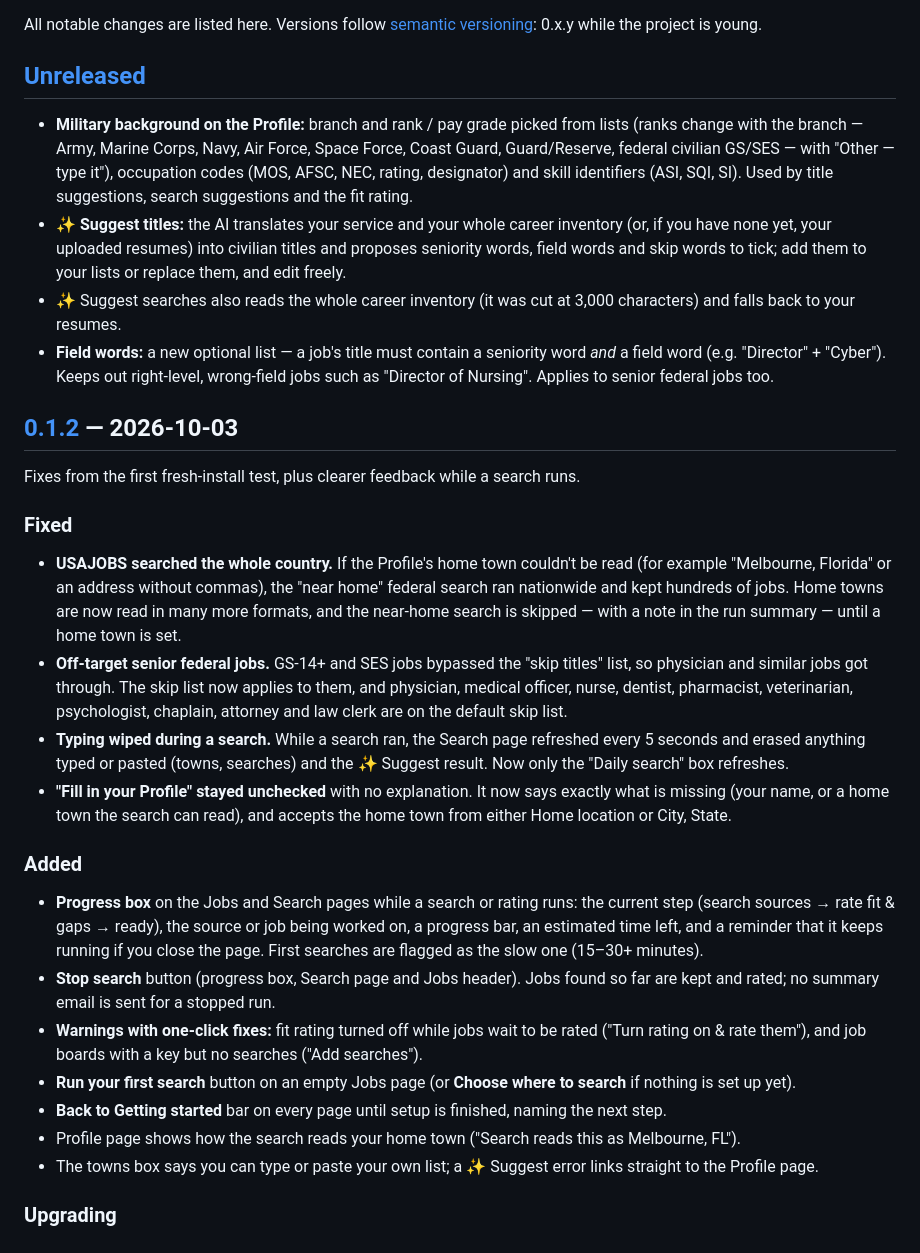
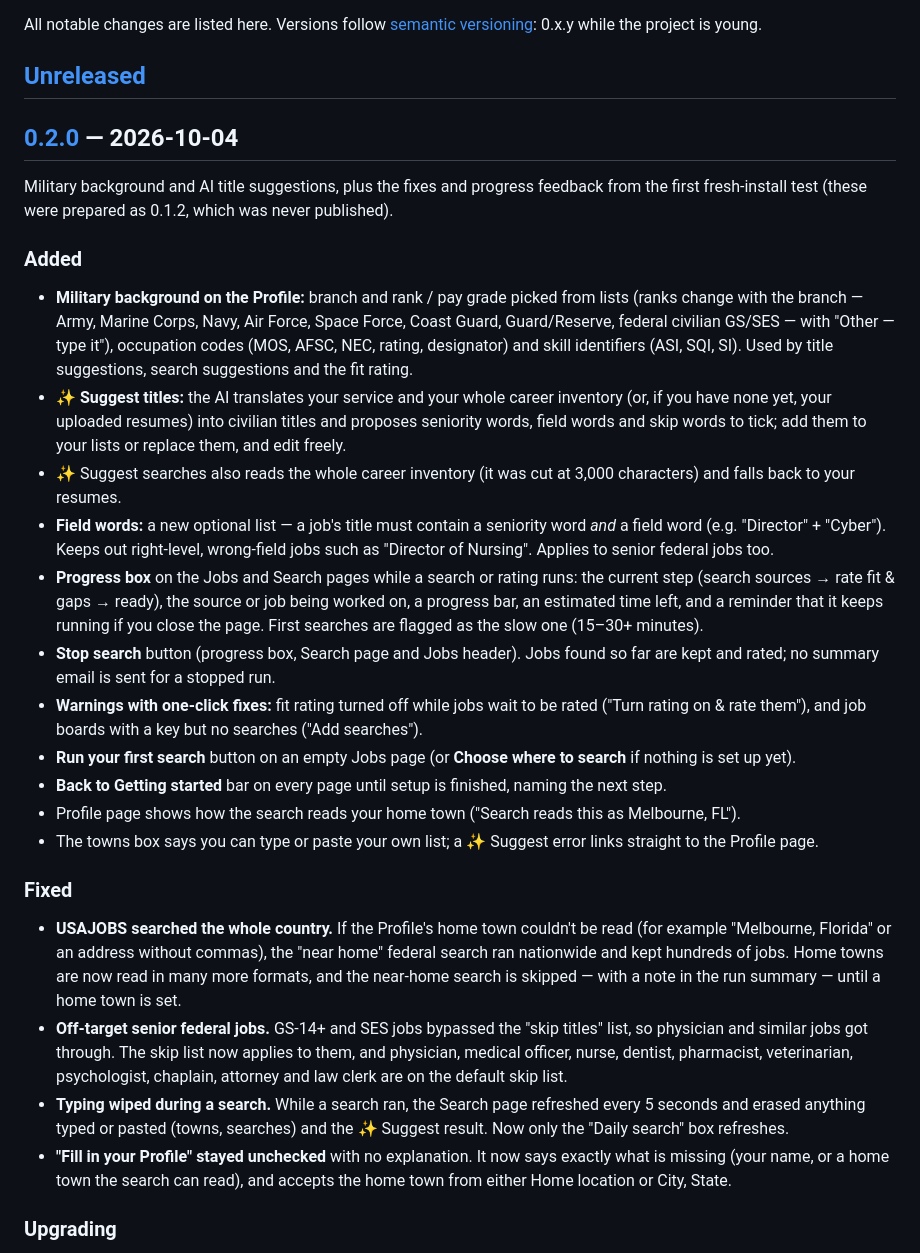
Before and after one commit to kghaynes/noble-search, a Markdown page: CHANGELOG.md, the part around one of its changes. GitHub-like rendering.

```diff
--- a/CHANGELOG.md
+++ b/CHANGELOG.md
@@ -3,21 +3,15 @@
 All notable changes are listed here. Versions follow [semantic versioning](https://semver.org/): 0.x.y while the project is young.
 
 ## [Unreleased]
+
+## [0.2.0] — 2026-10-04
+Military background and AI title suggestions, plus the fixes and progress feedback from the first fresh-install test (these were prepared as 0.1.2, which was never published).
+
+### Added
 - **Military background on the Profile:** branch and rank / pay grade picked from lists (ranks change with the branch — Army, Marine Corps, Navy, Air Force, Space Force, Coast Guard, Guard/Reserve, federal civilian GS/SES — with "Other — type it"), occupation codes (MOS, AFSC, NEC, rating, designator) and skill identifiers (ASI, SQI, SI). Used by title suggestions, search suggestions and the fit rating.
 - **✨ Suggest titles:** the AI translates your service and your whole career inventory (or, if you have none yet, your uploaded resumes) into civilian titles and proposes seniority words, field words and skip words to tick; add them to your lists or replace them, and edit freely.
 - ✨ Suggest searches also reads the whole career inventory (it was cut at 3,000 characters) and falls back to your resumes.
 - **Field words:** a new optional list — a job's title must contain a seniority word *and* a field word (e.g. "Director" + "Cyber"). Keeps out right-level, wrong-field jobs such as "Director of Nursing". Applies to senior federal jobs too.
-
-## [0.1.2] — 2026-10-03
-Fixes from the first fresh-install test, plus clearer feedback while a search runs.
-
-### Fixed
-- **USAJOBS searched the whole country.** If the Profile's home town couldn't be read (for example "Melbourne, Florida" or an address without commas), the "near home" federal search ran nationwide and kept hundreds of jobs. Home towns are now read in many more formats, and the near-home search is skipped — with a note in the run summary — until a home town is set.
-- **Off-target senior federal jobs.** GS-14+ and SES jobs bypassed the "skip titles" list, so physician and similar jobs got through. The skip list now applies to them, and physician, medical officer, nurse, dentist, pharmacist, veterinarian, psychologist, chaplain, attorney and law clerk are on the default skip list.
-- **Typing wiped during a search.** While a search ran, the Search page refreshed every 5 seconds and erased anything typed or pasted (towns, searches) and the ✨ Suggest result. Now only the "Daily search" box refreshes.
-- **"Fill in your Profile" stayed unchecked** with no explanation. It now says exactly what is missing (your name, or a home town the search can read), and accepts the home town from either Home location or City, State.
-
-### Added
 - **Progress box** on the Jobs and Search pages while a search or rating runs: the current step (search sources → rate fit & gaps → ready), the source or job being worked on, a progress bar, an estimated time left, and a reminder that it keeps running if you close the page. First searches are flagged as the slow one (15–30+ minutes).
 - **Stop search** button (progress box, Search page and Jobs header). Jobs found so far are kept and rated; no summary email is sent for a stopped run.
 - **Warnings with one-click fixes:** fit rating turned off while jobs wait to be rated ("Turn rating on & rate them"), and job boards with a key but no searches ("Add searches").
@@ -25,6 +19,12 @@ Fixes from the first fresh-install test, plus clearer feedback while a search ru
 - **Back to Getting started** bar on every page until setup is finished, naming the next step.
 - Profile page shows how the search reads your home town ("Search reads this as Melbourne, FL").
 - The towns box says you can type or paste your own list; a ✨ Suggest error links straight to the Profile page.
+
+### Fixed
+- **USAJOBS searched the whole country.** If the Profile's home town couldn't be read (for example "Melbourne, Florida" or an address without commas), the "near home" federal search ran nationwide and kept hundreds of jobs. Home towns are now read in many more formats, and the near-home search is skipped — with a note in the run summary — until a home town is set.
+- **Off-target senior federal jobs.** GS-14+ and SES jobs bypassed the "skip titles" list, so physician and similar jobs got through. The skip list now applies to them, and physician, medical officer, nurse, dentist, pharmacist, veterinarian, psychologist, chaplain, attorney and law clerk are on the default skip list.
+- **Typing wiped during a search.** While a search ran, the Search page refreshed every 5 seconds and erased anything typed or pasted (towns, searches) and the ✨ Suggest result. Now only the "Daily search" box refreshes.
+- **"Fill in your Profile" stayed unchecked** with no explanation. It now says exactly what is missing (your name, or a home town the search can read), and accepts the home town from either Home location or City, State.
 
 ### Upgrading
 Run `./scripts/update.sh` (your data and settings are kept). If you saved your own "skip titles" list before, it keeps your version — add the new medical/legal entries yourself if you want them.
```
Also changed, not shown: other parts of CHANGELOG.md (+2 -2 lines), README.md (+23 -9 lines), docs/screenshots/09-military.png (added), docs/screenshots/10-suggest-titles.png (added), docs/screenshots/11-progress.png (added), docs/screenshots/tour.gif, 1 other file.
